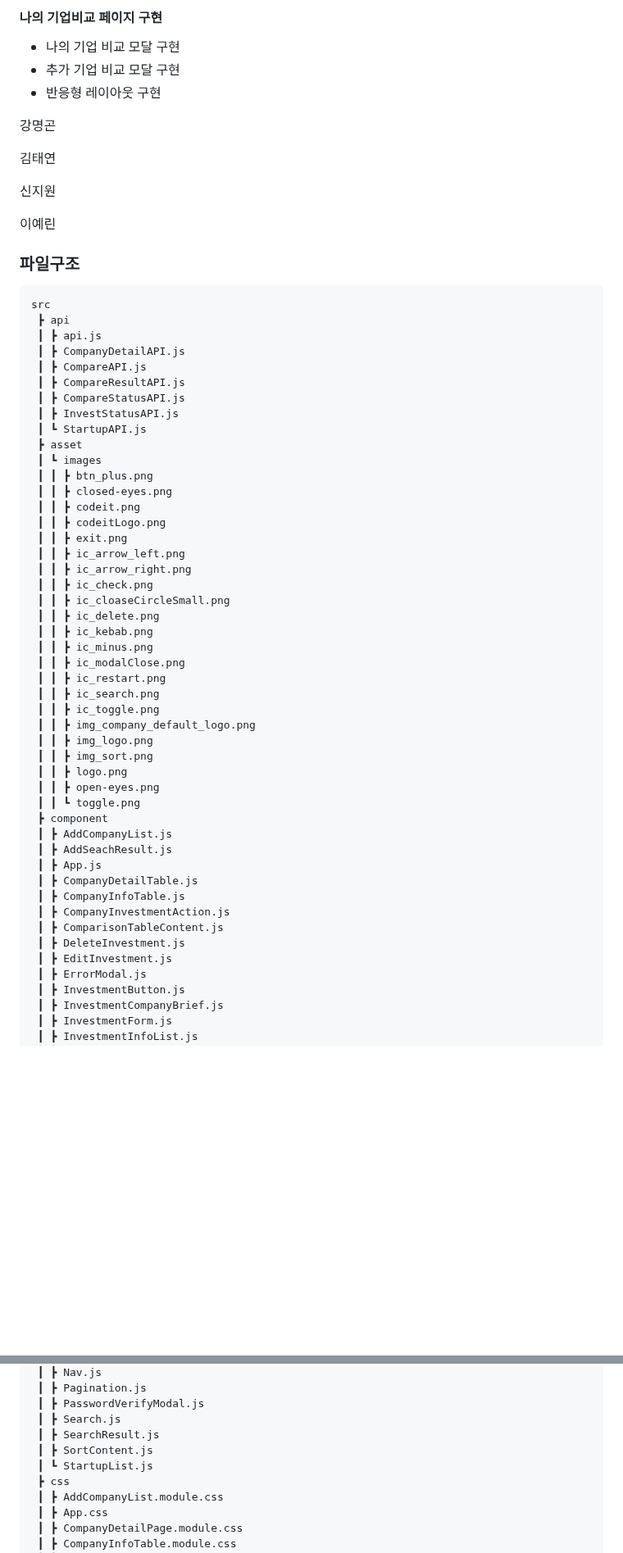
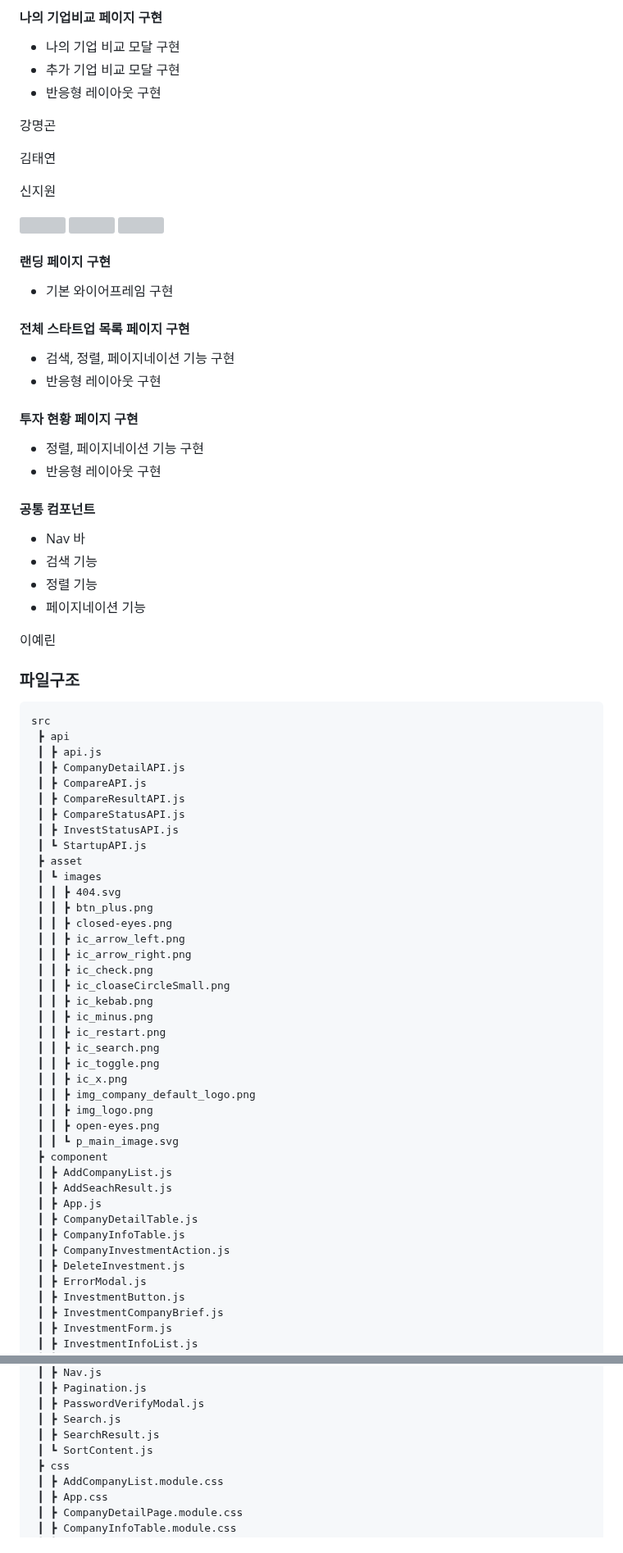
Before and after one commit to 2-ViewMyStartup-2-FE/2-ViewMyStartup-2team-FE, a Markdown page: README.md, 2 parts joined by grey strips. Shown at 82% size. Drawn GitHub-style; blank space fills up the shorter version; grey boxes are pictures that could not be loaded.

Commit message:
README.md 내용 추가 및 폴더 변경 사항 반영

```diff
--- a/README.md
+++ b/README.md
@@ -44,6 +44,32 @@ Database: PostgreSQL
 
 신지원
 
+<img src="https://github.com/user-attachments/assets/fa4db476-ee78-4941-8cbe-c4c1d13f1f2a" width="300" height="150" />
+<img src="https://github.com/user-attachments/assets/f964e7e8-fff7-43ba-b0e8-2d673987958e" width="300" height="150" />
+<img src="https://github.com/user-attachments/assets/06f00b8e-ecbc-415f-badb-4a31b8209997" width="300" height="150" />
+
+#### 랜딩 페이지 구현
+
+ - 기본 와이어프레임 구현
+
+#### 전체 스타트업 목록 페이지 구현
+
+ - 검색, 정렬, 페이지네이션 기능 구현
+ - 반응형 레이아웃 구현
+
+#### 투자 현황 페이지 구현
+
+ - 정렬, 페이지네이션 기능 구현
+ - 반응형 레이아웃 구현
+
+#### 공통 컴포넌트
+
+ - Nav 바
+ - 검색 기능
+ - 정렬 기능
+ - 페이지네이션 기능
+
+
 이예린
 
 
@@ -60,28 +86,23 @@ src
  ┃ ┗ StartupAPI.js
  ┣ asset
  ┃ ┗ images
+ ┃ ┃ ┣ 404.svg
  ┃ ┃ ┣ btn_plus.png
  ┃ ┃ ┣ closed-eyes.png
- ┃ ┃ ┣ codeit.png
- ┃ ┃ ┣ codeitLogo.png
- ┃ ┃ ┣ exit.png
  ┃ ┃ ┣ ic_arrow_left.png
  ┃ ┃ ┣ ic_arrow_right.png
  ┃ ┃ ┣ ic_check.png
  ┃ ┃ ┣ ic_cloaseCircleSmall.png
- ┃ ┃ ┣ ic_delete.png
  ┃ ┃ ┣ ic_kebab.png
  ┃ ┃ ┣ ic_minus.png
- ┃ ┃ ┣ ic_modalClose.png
  ┃ ┃ ┣ ic_restart.png
  ┃ ┃ ┣ ic_search.png
  ┃ ┃ ┣ ic_toggle.png
+ ┃ ┃ ┣ ic_x.png
  ┃ ┃ ┣ img_company_default_logo.png
  ┃ ┃ ┣ img_logo.png
- ┃ ┃ ┣ img_sort.png
- ┃ ┃ ┣ logo.png
  ┃ ┃ ┣ open-eyes.png
- ┃ ┃ ┗ toggle.png
+ ┃ ┃ ┗ p_main_image.svg
  ┣ component
  ┃ ┣ AddCompanyList.js
  ┃ ┣ AddSeachResult.js
@@ -89,9 +110,7 @@ src
  ┃ ┣ CompanyDetailTable.js
  ┃ ┣ CompanyInfoTable.js
  ┃ ┣ CompanyInvestmentAction.js
- ┃ ┣ ComparisonTableContent.js
  ┃ ┣ DeleteInvestment.js
- ┃ ┣ EditInvestment.js
  ┃ ┣ ErrorModal.js
  ┃ ┣ InvestmentButton.js
  ┃ ┣ InvestmentCompanyBrief.js
@@ -110,8 +129,7 @@ src
  ┃ ┣ PasswordVerifyModal.js
  ┃ ┣ Search.js
  ┃ ┣ SearchResult.js
- ┃ ┣ SortContent.js
- ┃ ┗ StartupList.js
+ ┃ ┗ SortContent.js
  ┣ css
  ┃ ┣ AddCompanyList.module.css
  ┃ ┣ App.css
```
Also changed, not shown: other parts of README.md (+5 -2 lines).
